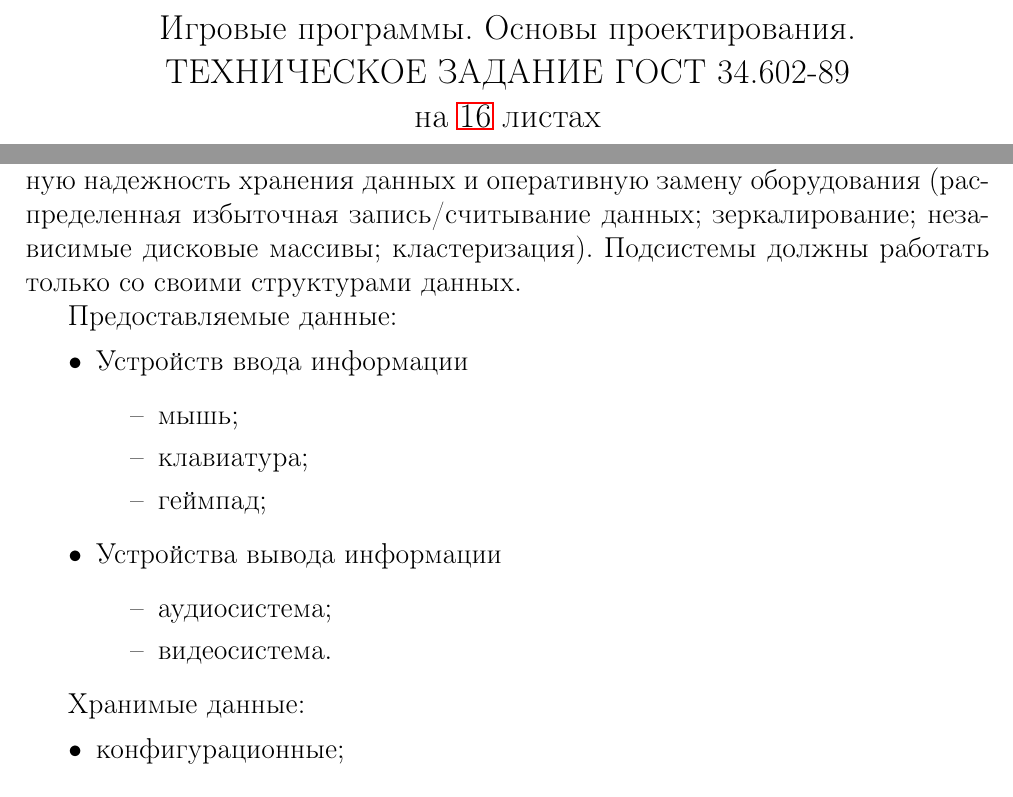
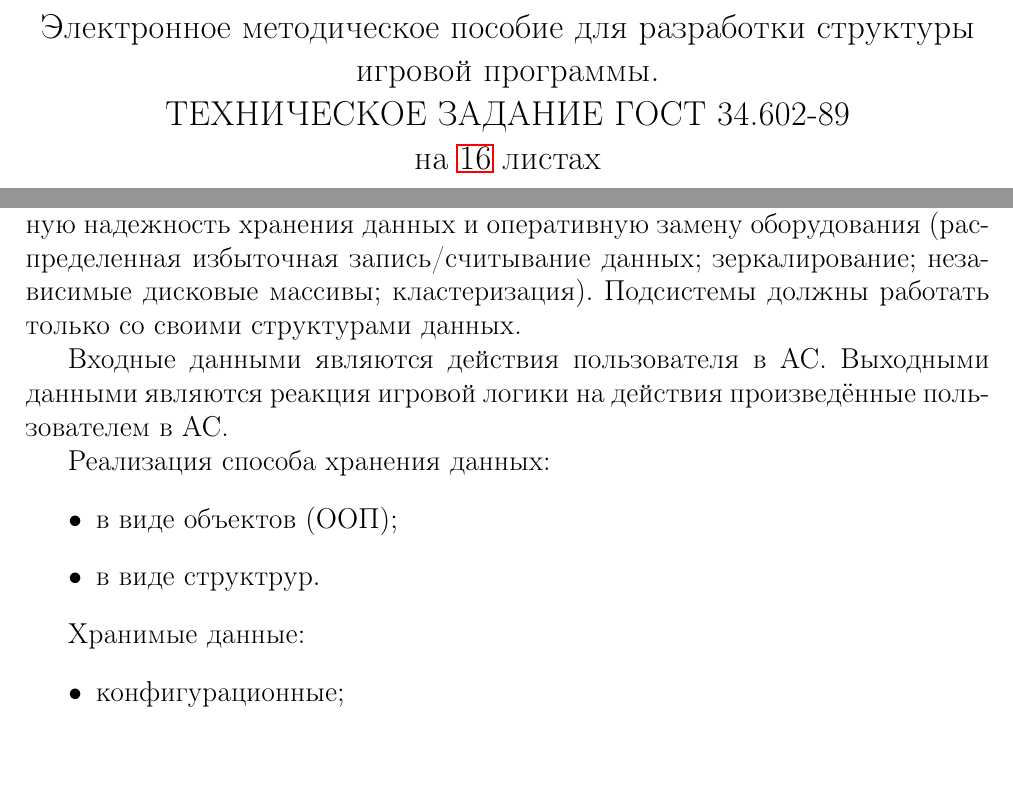
Before and after one commit to FreeCX/study, a LaTeX document (cad-fac/it/specification/title.tex, which reads cad-fac/it/specification/text.tex): two parts of pages 1 and 11 of 17, joined at a grey line, cut at the place of the change. Compiled offline with pdfLaTeX.

Commit message:
[upd] last fix

```diff
--- a/cad-fac/it/specification/text.tex
+++ b/cad-fac/it/specification/text.tex
@@ -192,19 +192,13 @@
 оборудования (распределенная избыточная запись/считывание данных; зеркалирование; независимые
 дисковые массивы; кластеризация). Подсистемы должны работать только со своими структурами данных.
 
-Предоставляемые данные:
+Входные данными являются действия пользователя в АС. Выходными данными являются реакция игровой логики
+на действия произведённые пользователем в АС.
+
+Реализация способа хранения данных:
 \begin{itemize}
-    \item Устройств ввода информации
-    \begin{itemize}
-        \item мышь;
-        \item клавиатура;
-        \item геймпад;
-    \end{itemize}
-    \item Устройства вывода информации
-    \begin{itemize}
-        \item аудиосистема;
-        \item видеосистема.
-    \end{itemize}
+    \item в виде объектов (ООП);
+    \item в виде структрур.
 \end{itemize}
 
 Хранимые данные:
--- a/cad-fac/it/specification/title.tex
+++ b/cad-fac/it/specification/title.tex
@@ -48,7 +48,7 @@
             \large
             \begin{minipage}{\textwidth}
                 \centering
-                Игровые программы. Основы проектирования.\\
+                Электронное методическое пособие для разработки структуры игровой программы.\\
                 \textbf{ТЕХНИЧЕСКОЕ ЗАДАНИЕ ГОСТ 34.602-89}\\
                 на \pageref{LastPage} листах
             \end{minipage}
```
